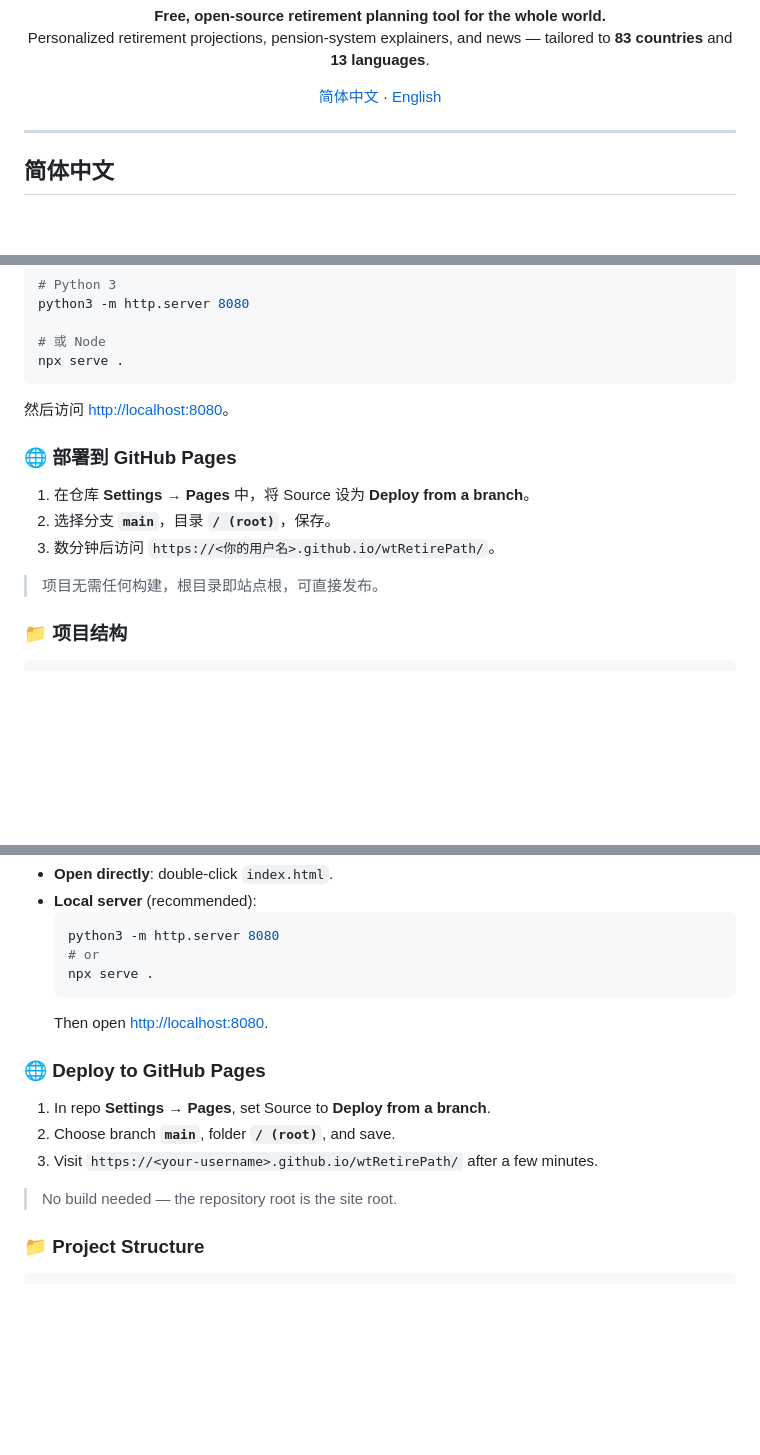
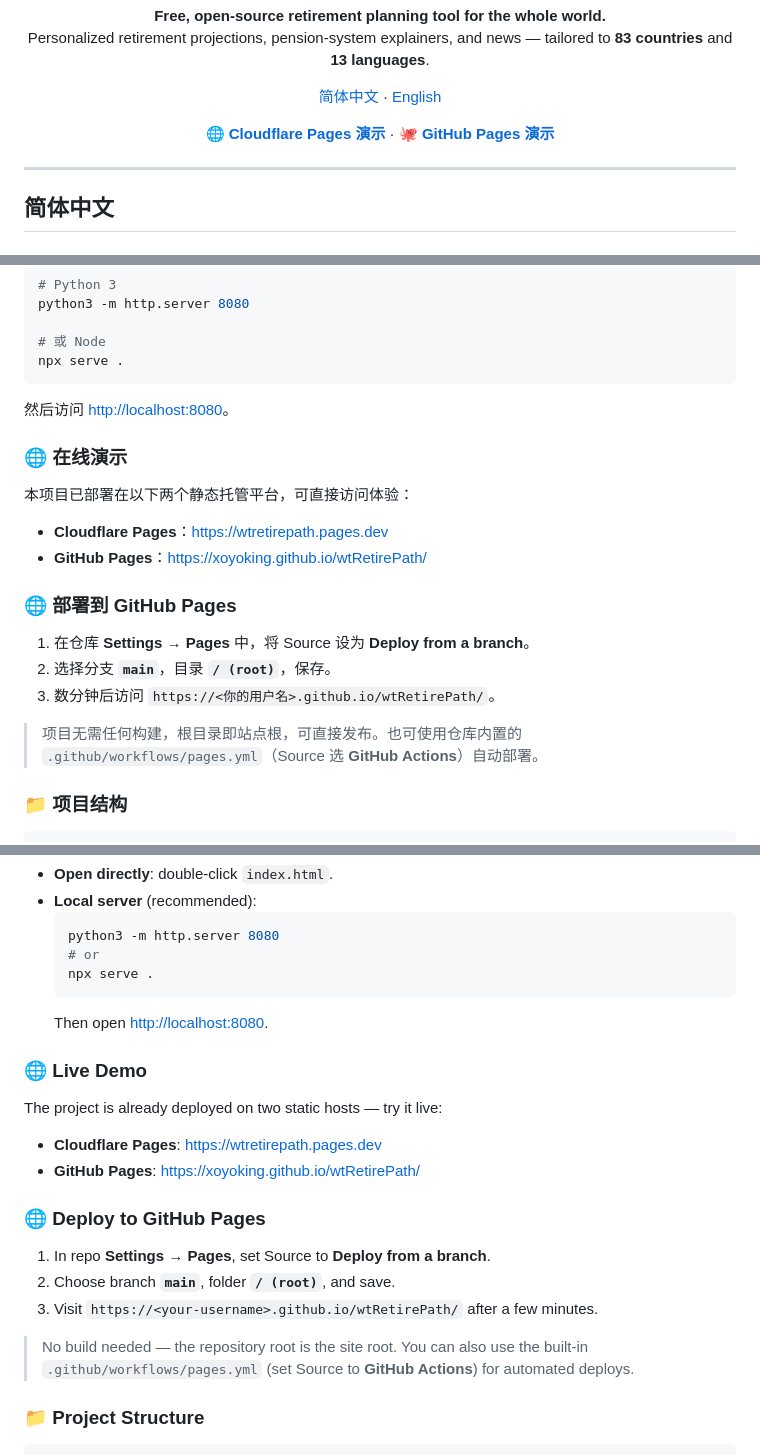
Before and after one commit to XoYoKing/wtRetirePath, a Markdown page: README.md, 3 parts joined by grey strips. GitHub-like rendering; blank space fills up the shorter version.

Commit message:
docs: 在 README 补充 Cloudflare Pages 与 GitHub Pages 在线演示地址

````diff
--- a/README.md
+++ b/README.md
@@ -15,6 +15,10 @@
 
 <p align="center">
   <a href="#简体中文">简体中文</a> · <a href="#english">English</a>
+</p>
+
+<p align="center">
+  <a href="https://wtretirepath.pages.dev"><b>🌐 Cloudflare Pages 演示</b></a> · <a href="https://xoyoking.github.io/wtRetirePath/"><b>🐙 GitHub Pages 演示</b></a>
 </p>
 
 ---
@@ -66,13 +70,20 @@ npx serve .
 ```
 然后访问 <http://localhost:8080>。
 
+### 🌐 在线演示
+
+本项目已部署在以下两个静态托管平台，可直接访问体验：
+
+- **Cloudflare Pages**：<https://wtretirepath.pages.dev>
+- **GitHub Pages**：<https://xoyoking.github.io/wtRetirePath/>
+
 ### 🌐 部署到 GitHub Pages
 
 1. 在仓库 **Settings → Pages** 中，将 Source 设为 **Deploy from a branch**。
 2. 选择分支 **`main`**，目录 **`/ (root)`**，保存。
 3. 数分钟后访问 `https://<你的用户名>.github.io/wtRetirePath/`。
 
-> 项目无需任何构建，根目录即站点根，可直接发布。
+> 项目无需任何构建，根目录即站点根，可直接发布。也可使用仓库内置的 `.github/workflows/pages.yml`（Source 选 **GitHub Actions**）自动部署。
 
 ### 📁 项目结构
 
@@ -158,13 +169,20 @@ No dependencies required. Either:
   ```
   Then open <http://localhost:8080>.
 
+### 🌐 Live Demo
+
+The project is already deployed on two static hosts — try it live:
+
+- **Cloudflare Pages**: <https://wtretirepath.pages.dev>
+- **GitHub Pages**: <https://xoyoking.github.io/wtRetirePath/>
+
 ### 🌐 Deploy to GitHub Pages
 
 1. In repo **Settings → Pages**, set Source to **Deploy from a branch**.
 2. Choose branch **`main`**, folder **`/ (root)`**, and save.
 3. Visit `https://<your-username>.github.io/wtRetirePath/` after a few minutes.
 
-> No build needed — the repository root is the site root.
+> No build needed — the repository root is the site root. You can also use the built-in `.github/workflows/pages.yml` (set Source to **GitHub Actions**) for automated deploys.
 
 ### 📁 Project Structure
 
````
